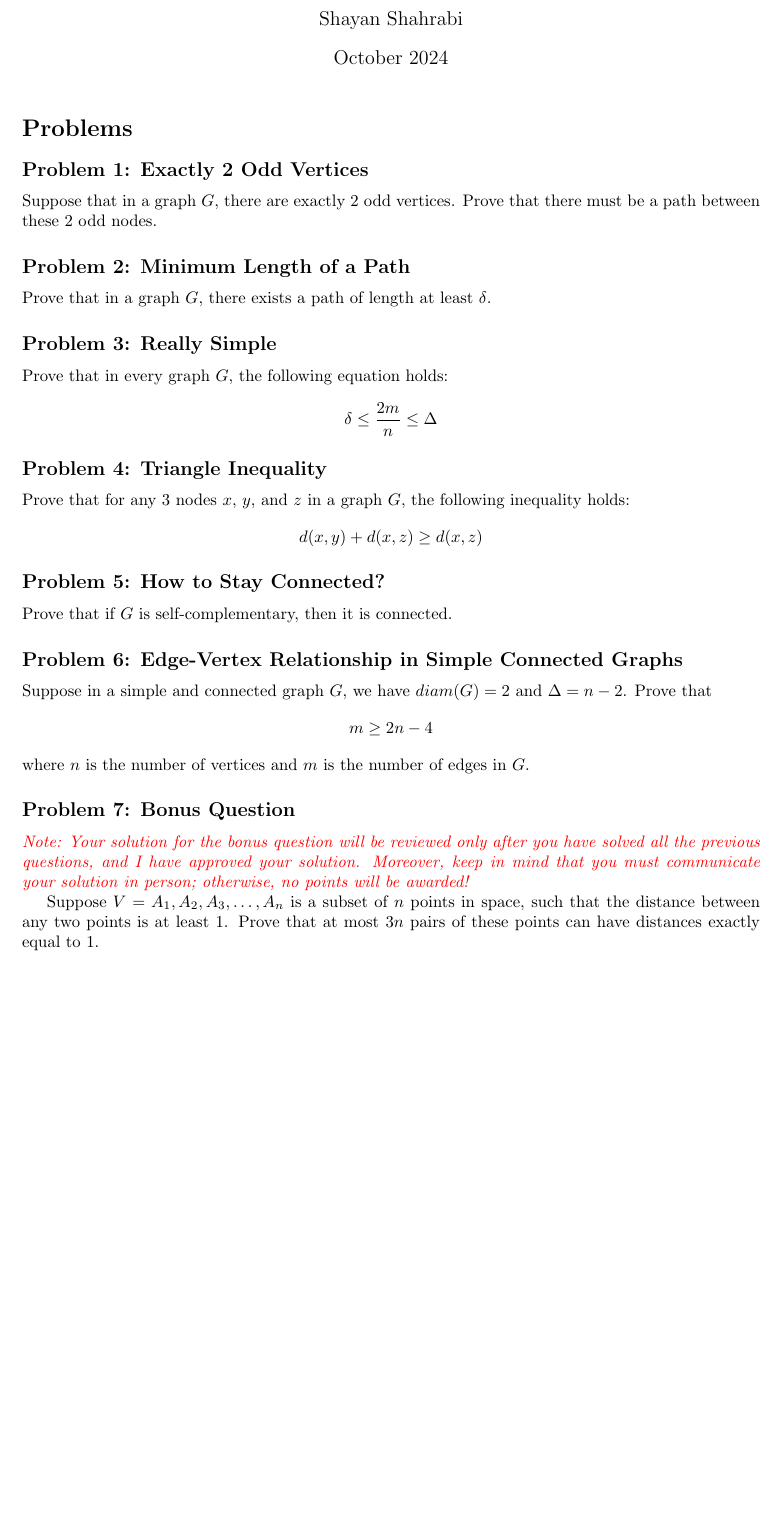
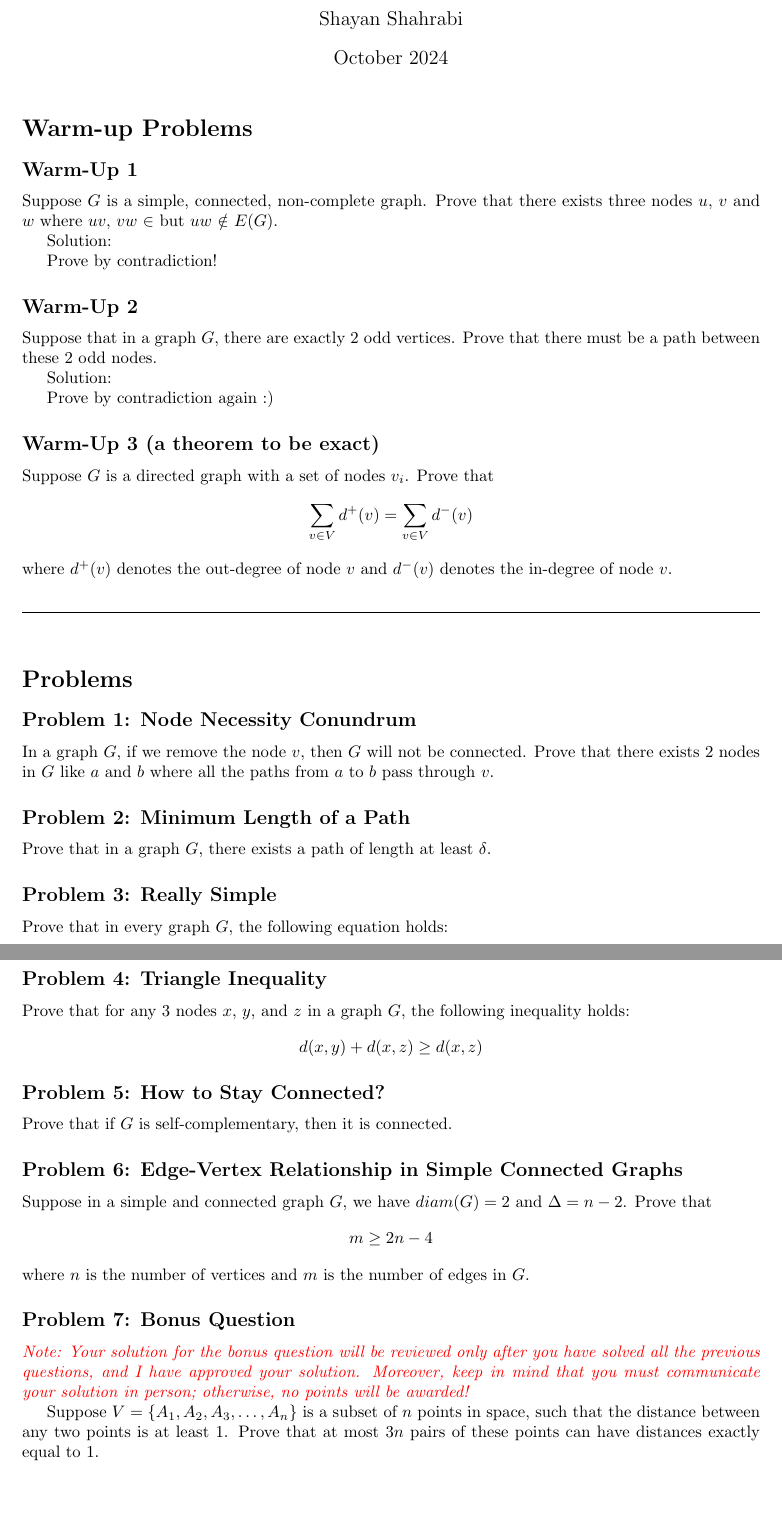
Before and after one commit to ShayanShahrabi/Graph_Theory_Course_Resources, a LaTeX document (Problem_Solving_Sessions/graph_ps_01.tex): part of the page before the commit and two parts of pages 1 and 2 of 2 after it, the two joined at a grey line, cut so that both start at the same text, the shorter picture padded with empty space. Compiled offline with pdfLaTeX.

Commit message:
fix 1st problem set + .tex file for problem solving classes

```diff
--- a/Problem_Solving_Sessions/graph_ps_01.tex
+++ b/Problem_Solving_Sessions/graph_ps_01.tex
@@ -21,10 +21,42 @@
 \begin{document}
 \maketitle
 
+\section*{Warm-up Problems}
+
+\subsection*{Warm-Up 1}
+Suppose $G$ is a simple, connected, non-complete graph. Prove that there exists
+three nodes $u$, $v$ and $w$ where $uv$, $vw$ $\in$ but $uw$ $\notin$ $E(G)$.
+
+Solution:
+
+Prove by contradiction!
+
+\subsection*{Warm-Up 2}
+Suppose that in a graph $G$, there are exactly 2 odd vertices. Prove that there must be a path between these 2 odd nodes.
+
+Solution:
+
+Prove by contradiction again :)
+
+
+
+\subsection*{Warm-Up 3 (a theorem to be exact)}
+Suppose $G$ is a directed graph with a set of nodes $v_i$. Prove that
+\[
+\sum_{v \in V} d^+(v) = \sum_{v \in V} d^-(v)
+\]
+where $d^+(v)$ denotes the out-degree of node $v$ and $d^-(v)$ denotes the in-degree of node $v$.
+
+\vspace{20pt}
+\hrule
+\vspace{20pt}
+
 \section*{Problems}
 
-\subsection*{Problem 1: Exactly 2 Odd Vertices}
-Suppose that in a graph $G$, there are exactly 2 odd vertices. Prove that there must be a path between these 2 odd nodes.
+\subsection*{Problem 1: Node Necessity Conundrum}
+
+In a graph $G$, if we remove the node $v$, then $G$ will not be connected. Prove that there exists 2 nodes in $G$ like $a$ and $b$ where all the paths from $a$ to $b$ pass through $v$.
+
 
 \subsection*{Problem 2: Minimum Length of a Path}
 Prove that in a graph $G$, there exists a path of length at least $\delta$.
@@ -54,6 +86,6 @@ where $n$ is the number of vertices and $m$ is the number of edges in $G$.
 \subsection*{Problem 7: Bonus Question}
 \textcolor{red}{\textit{Note: Your solution for the bonus question will be reviewed only after you have solved all the previous questions, and I have approved your solution. Moreover, keep in mind that you must communicate your solution in person; otherwise, no points will be awarded!}}
 
-Suppose $V = {A_1, A_2, A_3, \ldots, A_n}$ is a subset of $n$ points in space, such that the distance between any two points is at least 1. Prove that at most $3n$ pairs of these points can have distances exactly equal to 1.
+Suppose $V = \{A_1, A_2, A_3, \ldots, A_n\}$ is a subset of $n$ points in space, such that the distance between any two points is at least 1. Prove that at most $3n$ pairs of these points can have distances exactly equal to 1.
 
 \end{document}
```
Also changed, not shown: Problem_Solving_Sessions/graph_ps_01.pdf.
